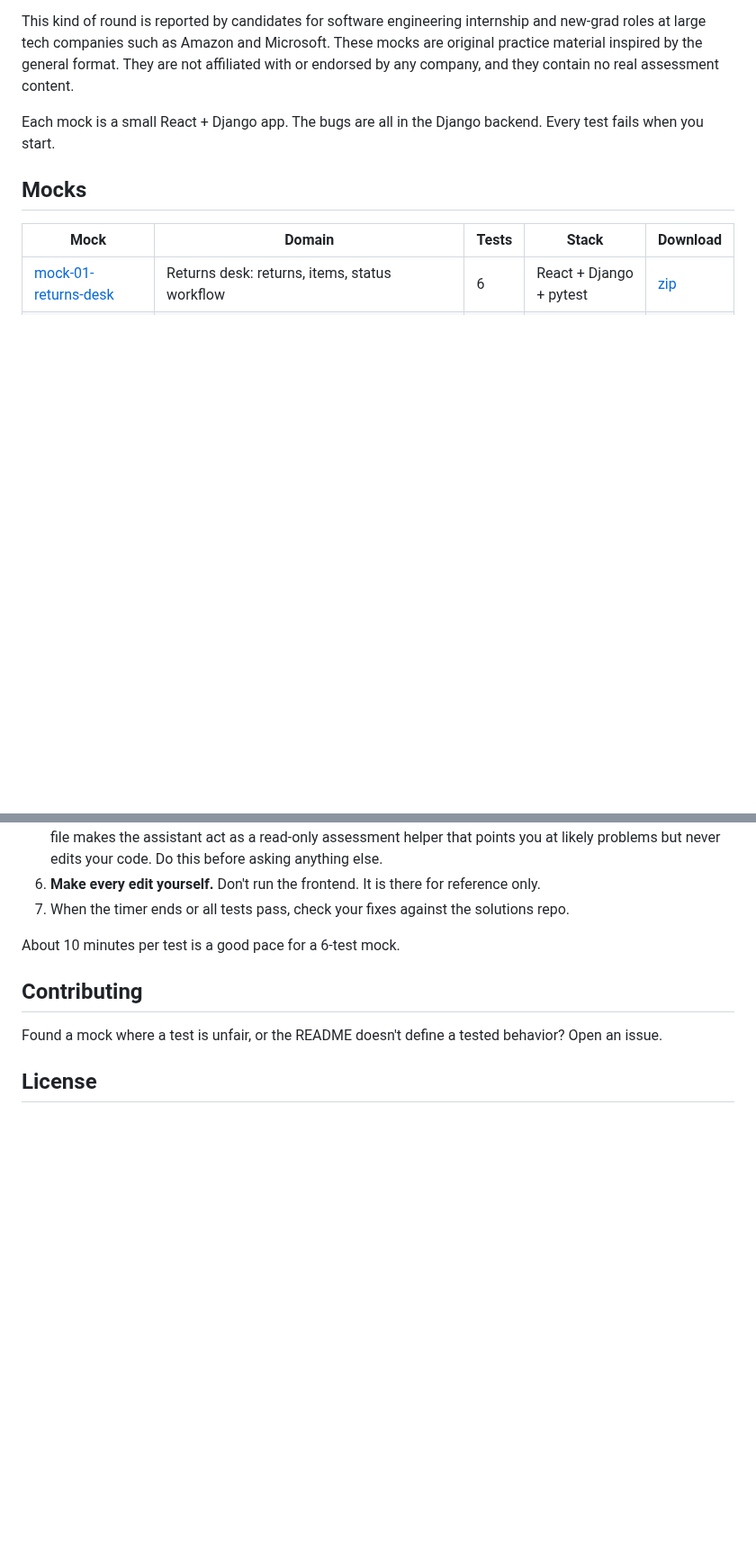
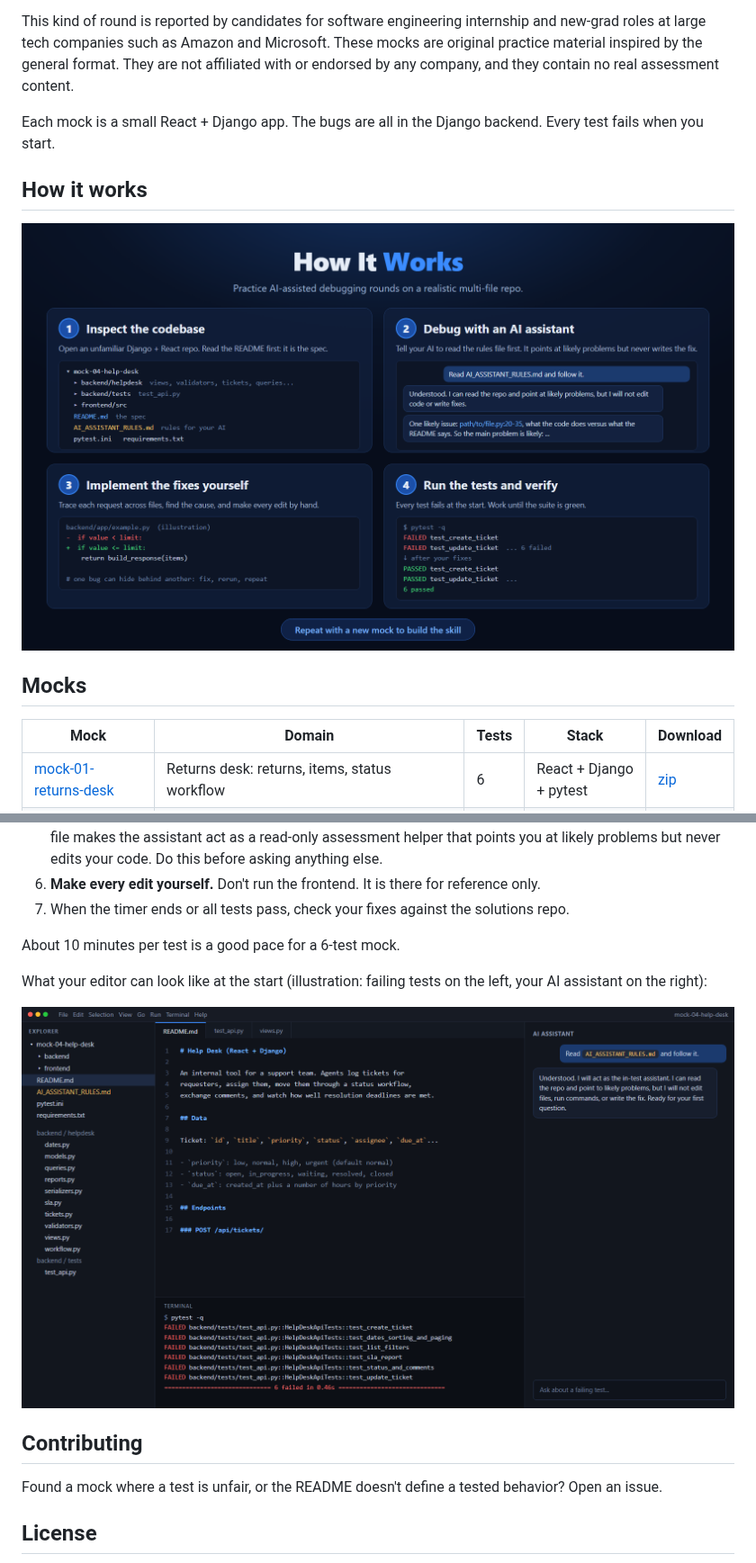
Before and after one commit to Anirudhpahwa/ai-assisted-oa-practice, a Markdown page: README.md, 2 parts joined by grey strips. Shown at 90% size. Rendered like a GitHub page; pictures changed too: docs/images/how-it-works.png (added), docs/images/workspace.png (added); blank space fills up the shorter version.

Commit message:
README: add cover, how-it-works and workspace images

```diff
--- a/README.md
+++ b/README.md
@@ -5,6 +7,10 @@ Practice mocks for **AI-assisted coding online assessments** (also called AI-ass
 This kind of round is reported by candidates for software engineering internship and new-grad roles at large tech companies such as Amazon and Microsoft. These mocks are original practice material inspired by the general format. They are not affiliated with or endorsed by any company, and they contain no real assessment content.
 
 Each mock is a small React + Django app. The bugs are all in the Django backend. Every test fails when you start.
+
+## How it works
+
+<img src="docs/images/how-it-works.png" alt="Four steps: inspect the codebase, debug with an AI assistant, implement the fixes yourself, run the tests" width="100%">
 
 ## Mocks
 
@@ -36,6 +42,10 @@ Solutions live in a separate repo so they don't show up while you practice: [ai-
 
 About 10 minutes per test is a good pace for a 6-test mock.
 
+What your editor can look like at the start (illustration: failing tests on the left, your AI assistant on the right):
+
+<img src="docs/images/workspace.png" alt="Editor with the mock open, six failing tests in the terminal, and an AI assistant that has just read the rules file" width="100%">
+
 ## Contributing
 
 Found a mock where a test is unfair, or the README doesn't define a tested behavior? Open an issue.
```
Also changed, not shown: other parts of README.md (+2 -0 lines), docs/images/cover.jpg (added).
